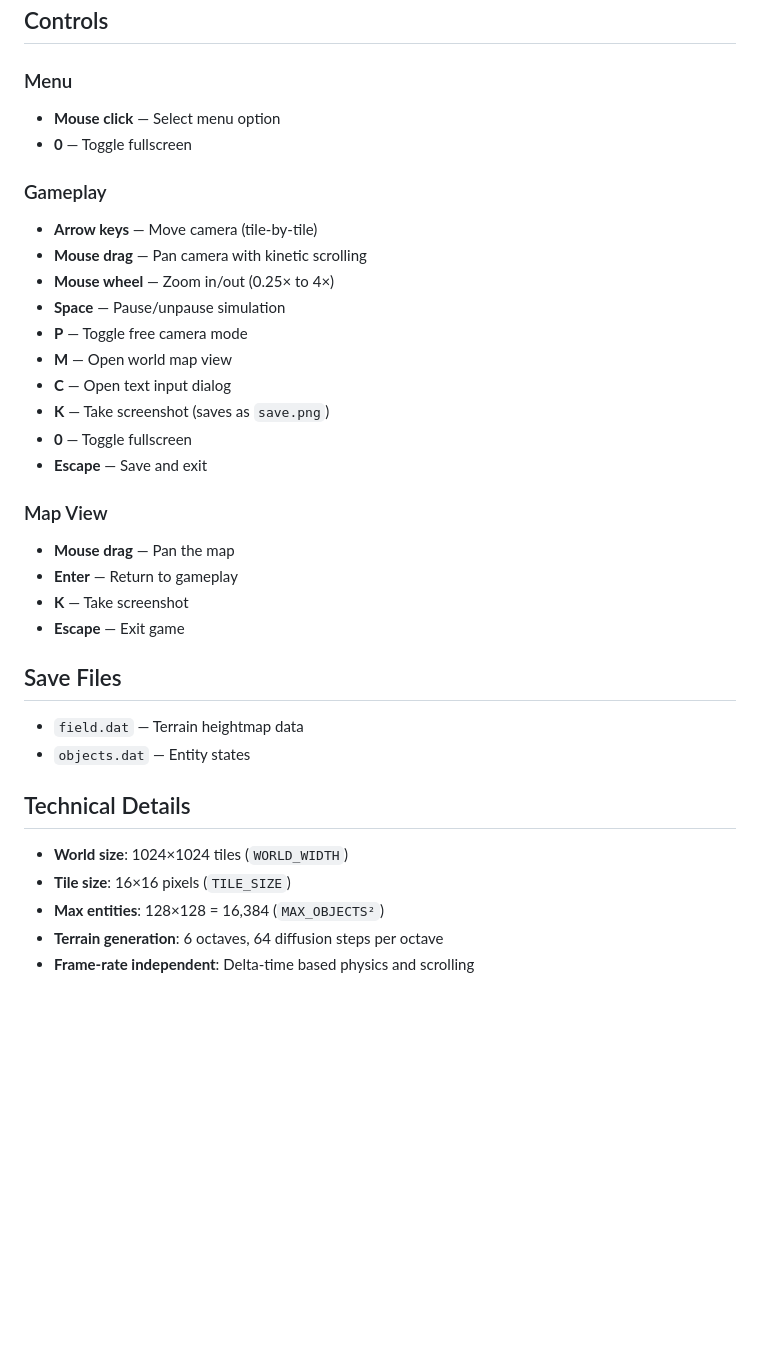
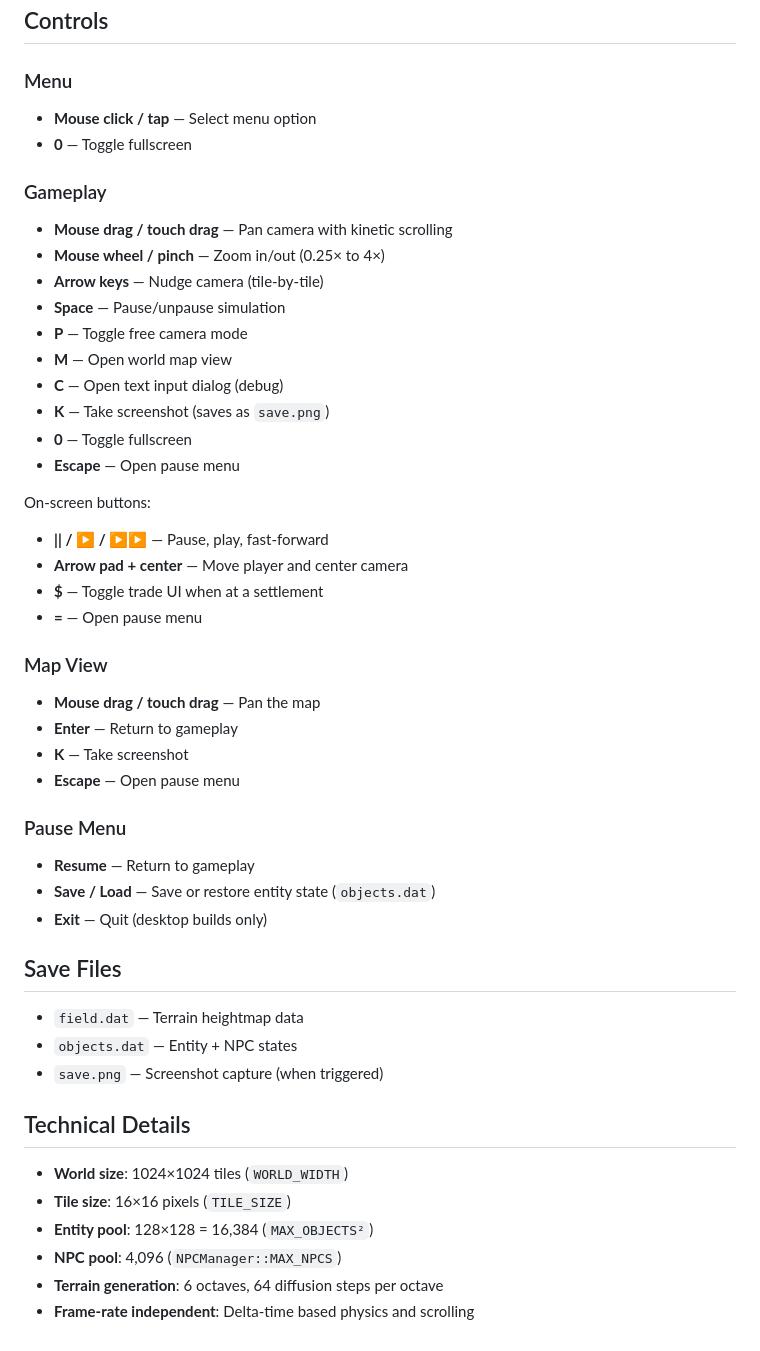
Before and after one commit to Jirnyak/Timaert, a Markdown page: README.md, the part around one of its changes. GitHub-like rendering; blank space fills up the shorter version.

```diff
--- a/README.md
+++ b/README.md
@@ -152,36 +159,49 @@ Resources (sprites, backgrounds, fonts) are automatically copied to the build di
 ## Controls
 
 ### Menu
-- **Mouse click** — Select menu option
+- **Mouse click / tap** — Select menu option
 - **0** — Toggle fullscreen
 
 ### Gameplay
-- **Arrow keys** — Move camera (tile-by-tile)
-- **Mouse drag** — Pan camera with kinetic scrolling
-- **Mouse wheel** — Zoom in/out (0.25× to 4×)
+- **Mouse drag / touch drag** — Pan camera with kinetic scrolling
+- **Mouse wheel / pinch** — Zoom in/out (0.25× to 4×)
+- **Arrow keys** — Nudge camera (tile-by-tile)
 - **Space** — Pause/unpause simulation
 - **P** — Toggle free camera mode
 - **M** — Open world map view
-- **C** — Open text input dialog
+- **C** — Open text input dialog (debug)
 - **K** — Take screenshot (saves as `save.png`)
 - **0** — Toggle fullscreen
-- **Escape** — Save and exit
+- **Escape** — Open pause menu
+
+On-screen buttons:
+- **|| / ▶ / ▶▶** — Pause, play, fast-forward
+- **Arrow pad + center** — Move player and center camera
+- **$** — Toggle trade UI when at a settlement
+- **=** — Open pause menu
 
 ### Map View
-- **Mouse drag** — Pan the map
+- **Mouse drag / touch drag** — Pan the map
 - **Enter** — Return to gameplay
 - **K** — Take screenshot
-- **Escape** — Exit game
+- **Escape** — Open pause menu
+
+### Pause Menu
+- **Resume** — Return to gameplay
+- **Save / Load** — Save or restore entity state (`objects.dat`)
+- **Exit** — Quit (desktop builds only)
 
 ## Save Files
 
 - `field.dat` — Terrain heightmap data
-- `objects.dat` — Entity states
+- `objects.dat` — Entity + NPC states
+- `save.png` — Screenshot capture (when triggered)
 
 ## Technical Details
 
 - **World size**: 1024×1024 tiles (`WORLD_WIDTH`)
 - **Tile size**: 16×16 pixels (`TILE_SIZE`)
-- **Max entities**: 128×128 = 16,384 (`MAX_OBJECTS²`)
+- **Entity pool**: 128×128 = 16,384 (`MAX_OBJECTS²`)
+- **NPC pool**: 4,096 (`NPCManager::MAX_NPCS`)
 - **Terrain generation**: 6 octaves, 64 diffusion steps per octave
 - **Frame-rate independent**: Delta-time based physics and scrolling
```
Also changed, not shown: other parts of README.md (+21 -14 lines).
